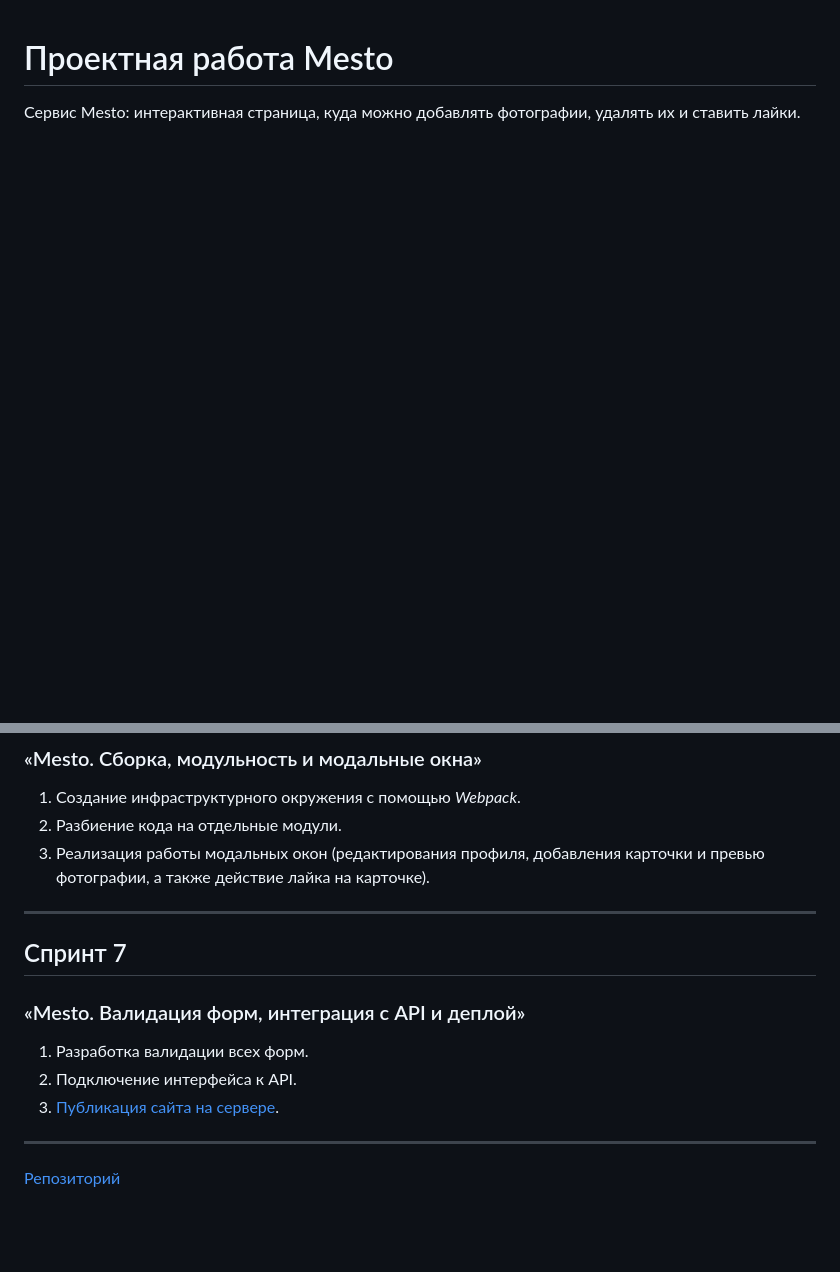
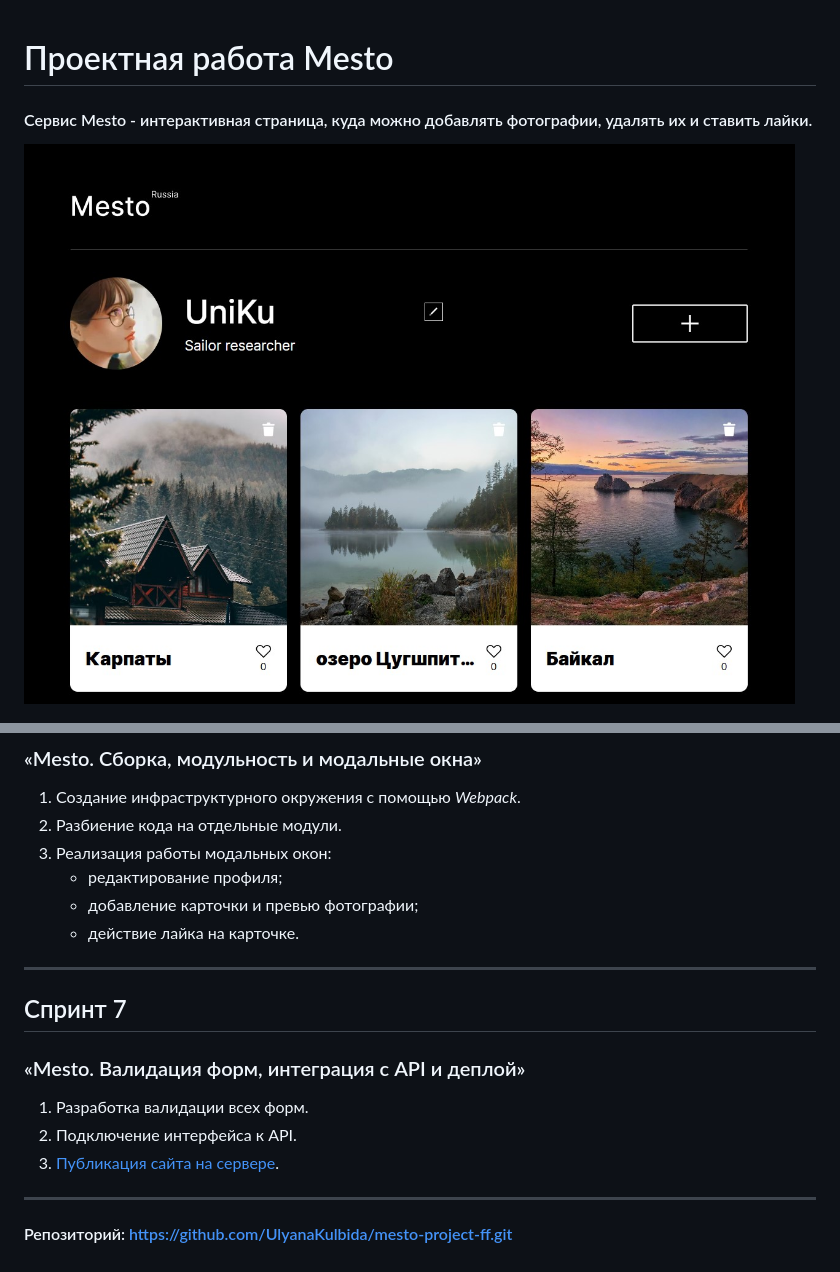
Before and after one commit to UlyanaKulbida/mesto-project-ff, a Markdown page: README.md, 2 parts joined by grey strips. Drawn GitHub-style; pictures changed too: src/images/readme1.jpg (added); blank space fills up the shorter version.

```diff
--- a/README.md
+++ b/README.md
@@ -1,5 +1,7 @@
 # Проектная работа Mesto
 
-Сервис Mesto: интерактивная страница, куда можно добавлять фотографии, удалять их и ставить лайки.
+#### Сервис Mesto - интерактивная страница, куда можно добавлять фотографии, удалять их и ставить лайки.
+
+![Image alt](/src/images/readme1.jpg)
 
 
@@ -25,7 +26,10 @@
 
 1. Создание инфраструктурного окружения с помощью *Webpack*.
 2. Разбиение кода на отдельные модули.
-3. Реализация работы модальных окон (редактирования профиля, добавления карточки и превью фотографии, а также действие лайка на карточке).
+3. Реализация работы модальных окон:
+    - редактирование профиля;
+    - добавление карточки и превью фотографии;
+    - действие лайка на карточке.
 
 ------
 
@@ -40,4 +44,4 @@
 ------
 
 
-[Репозиторий](https://github.com/UlyanaKulbida/mesto-project-ff.git)
+#### Репозиторий: https://github.com/UlyanaKulbida/mesto-project-ff.git
```
Also changed, not shown: other parts of README.md (+1 -2 lines).
